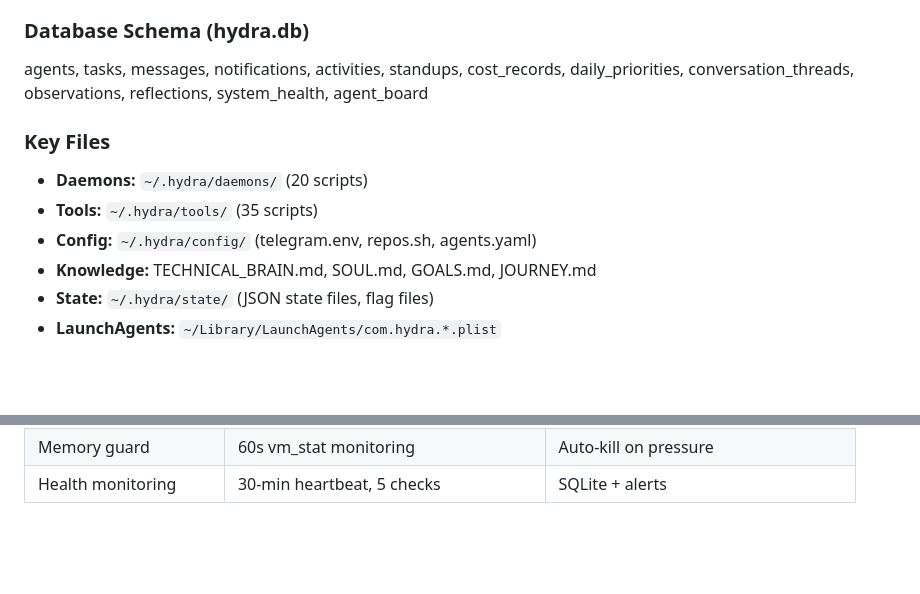
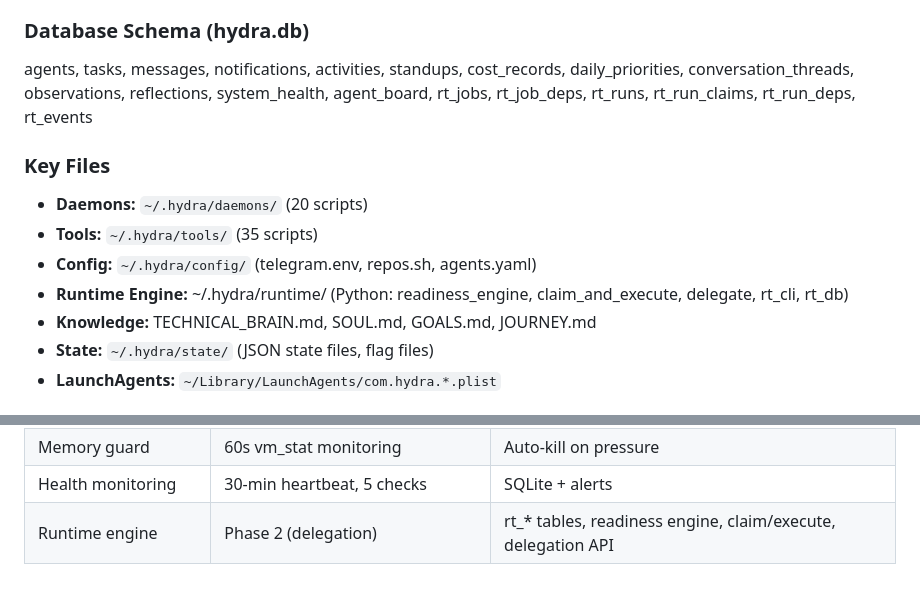
Before and after one commit to eddiebelaval/hydra, a Markdown page: SPEC.md, 2 parts joined by grey strips. GitHub-like rendering; blank space fills up the shorter version.

```diff
--- a/SPEC.md
+++ b/SPEC.md
@@ -54,13 +54,14 @@ hydra.db (SQLite) + TECHNICAL_BRAIN.md (knowledge)
 
 ### Database Schema (hydra.db)
 
-agents, tasks, messages, notifications, activities, standups, cost_records, daily_priorities, conversation_threads, observations, reflections, system_health, agent_board
+agents, tasks, messages, notifications, activities, standups, cost_records, daily_priorities, conversation_threads, observations, reflections, system_health, agent_board, rt_jobs, rt_job_deps, rt_runs, rt_run_claims, rt_run_deps, rt_events
 
 ### Key Files
 
 - **Daemons:** `~/.hydra/daemons/` (20 scripts)
 - **Tools:** `~/.hydra/tools/` (35 scripts)
 - **Config:** `~/.hydra/config/` (telegram.env, repos.sh, agents.yaml)
+- **Runtime Engine:** ~/.hydra/runtime/ (Python: readiness_engine, claim_and_execute, delegate, rt_cli, rt_db)
 - **Knowledge:** TECHNICAL_BRAIN.md, SOUL.md, GOALS.md, JOURNEY.md
 - **State:** `~/.hydra/state/` (JSON state files, flag files)
 - **LaunchAgents:** `~/Library/LaunchAgents/com.hydra.*.plist`
@@ -98,3 +99,4 @@ Three files to add a capability:
 | MC integration (read) | Morning planner reads MC signals | Haiku context for priority suggestions |
 | Memory guard | 60s vm_stat monitoring | Auto-kill on pressure |
 | Health monitoring | 30-min heartbeat, 5 checks | SQLite + alerts |
+| Runtime engine | Phase 2 (delegation) | rt_* tables, readiness engine, claim/execute, delegation API |
```
Also changed, not shown: other parts of SPEC.md (+1 -1 lines), BUILDING.md (+25 -0 lines).
